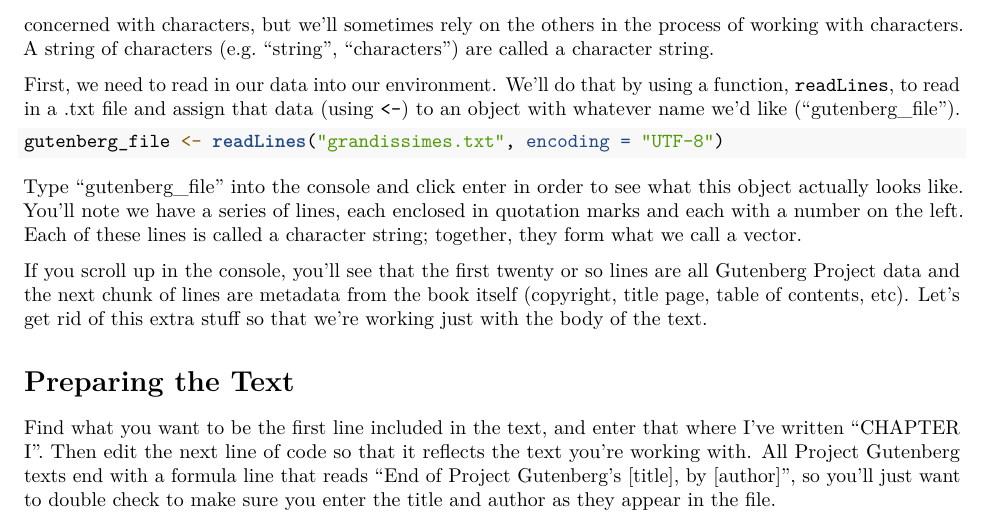
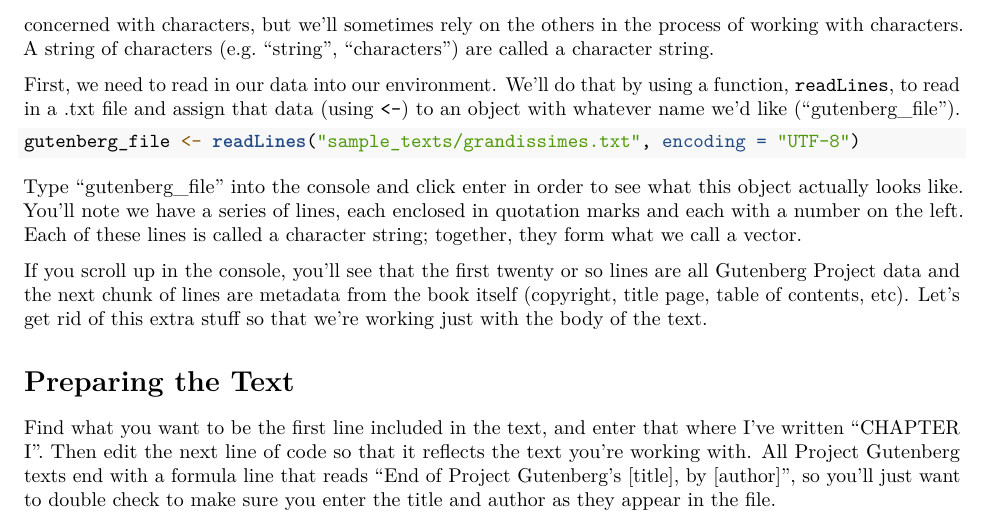
Before and after one commit to azleslie/TextAnalysisIntro, an R Markdown document (TextAnalysisIntro.Rmd): part of page 2 of 9, cut so that both start at the same text. Rendered offline with R 4.5, knitr and Pandoc, then LaTeX, with nearby package versions; some code elsewhere in the file could not run offline.

Commit message:
warning=false

````diff
--- a/TextAnalysisIntro.Rmd
+++ b/TextAnalysisIntro.Rmd
@@ -53,8 +53,8 @@ Programming languages like R distinguish between several data types; these inclu
 
 First, we need to read in our data into our environment. We'll do that by using a function, `readLines`, to read in a .txt file and assign that data (using `<-`) to an object with whatever name we'd like ("gutenberg_file").
 
-```{r}
-gutenberg_file <- readLines("grandissimes.txt", encoding = "UTF-8")
+```{r, warning=FALSE}
+gutenberg_file <- readLines("sample_texts/grandissimes.txt", encoding = "UTF-8")
 ```
 
 Type "gutenberg_file" into the console and click enter in order to see what this object actually looks like. You'll note we have a series of lines, each enclosed in quotation marks and each with a number on the left. Each of these lines is called a character string; together, they form what we call a vector.
````
Also changed, not shown: TextAnalysisIntro.Rmd (2 more changed lines).
